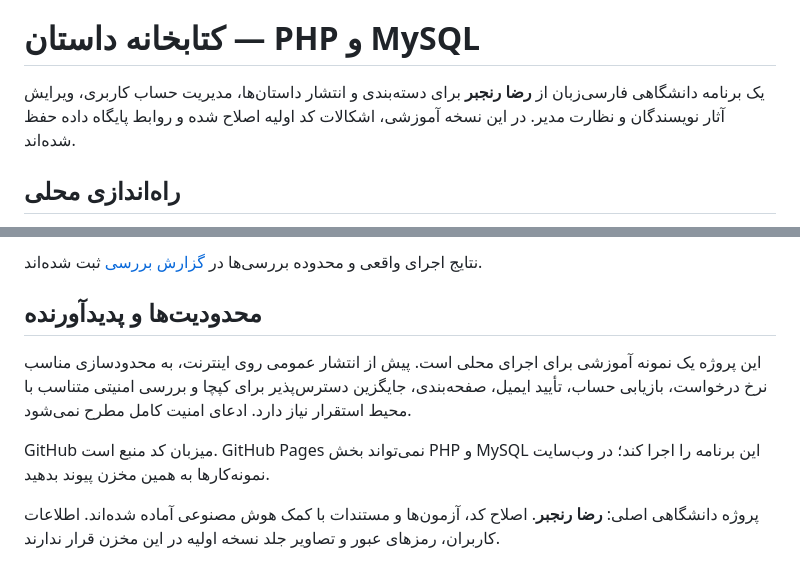
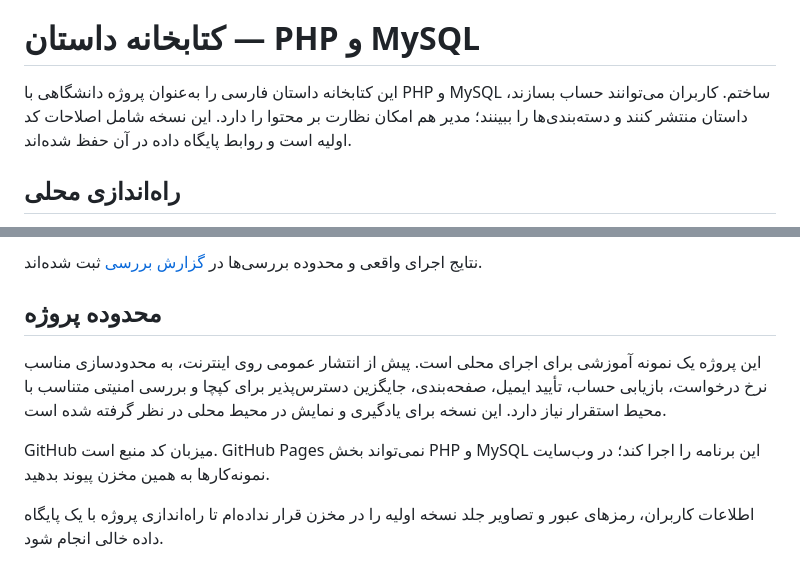
Before and after one commit to reza05463/story-library, a Markdown page: README.fa.md, 2 parts joined by grey strips. Drawn GitHub-style.

```diff
--- a/README.fa.md
+++ b/README.fa.md
@@ -4,7 +4,7 @@
 
 # کتابخانه داستان — PHP و MySQL
 
-یک برنامه دانشگاهی فارسی‌زبان از **رضا رنجبر** برای دسته‌بندی و انتشار داستان‌ها، مدیریت حساب کاربری، ویرایش آثار نویسندگان و نظارت مدیر. در این نسخه آموزشی، اشکالات کد اولیه اصلاح شده و روابط پایگاه داده حفظ شده‌اند.
+این کتابخانه داستان فارسی را به‌عنوان پروژه دانشگاهی با PHP و MySQL ساختم. کاربران می‌توانند حساب بسازند، داستان منتشر کنند و دسته‌بندی‌ها را ببینند؛ مدیر هم امکان نظارت بر محتوا را دارد. این نسخه شامل اصلاحات کد اولیه است و روابط پایگاه داده در آن حفظ شده‌اند.
 
 ## راه‌اندازی محلی
 
@@ -90,12 +90,12 @@ python tests/integration.py --php PATH_TO_PHP --mysql-bin PATH_TO_MYSQL_BIN_DIRE
 
 نتایج اجرای واقعی و محدوده بررسی‌ها در [گزارش بررسی](VERIFICATION.md) ثبت شده‌اند.
 
-## محدودیت‌ها و پدیدآورنده
+## محدوده پروژه
 
-این پروژه یک نمونه آموزشی برای اجرای محلی است. پیش از انتشار عمومی روی اینترنت، به محدودسازی مناسب نرخ درخواست، بازیابی حساب، تأیید ایمیل، صفحه‌بندی، جایگزین دسترس‌پذیر برای کپچا و بررسی امنیتی متناسب با محیط استقرار نیاز دارد. ادعای امنیت کامل مطرح نمی‌شود.
+این پروژه یک نمونه آموزشی برای اجرای محلی است. پیش از انتشار عمومی روی اینترنت، به محدودسازی مناسب نرخ درخواست، بازیابی حساب، تأیید ایمیل، صفحه‌بندی، جایگزین دسترس‌پذیر برای کپچا و بررسی امنیتی متناسب با محیط استقرار نیاز دارد. این نسخه برای یادگیری و نمایش در محیط محلی در نظر گرفته شده است.
 
 GitHub میزبان کد منبع است. GitHub Pages نمی‌تواند بخش PHP و MySQL این برنامه را اجرا کند؛ در وب‌سایت نمونه‌کارها به همین مخزن پیوند بدهید.
 
-پروژه دانشگاهی اصلی: **رضا رنجبر**. اصلاح کد، آزمون‌ها و مستندات با کمک هوش مصنوعی آماده شده‌اند. اطلاعات کاربران، رمزهای عبور و تصاویر جلد نسخه اولیه در این مخزن قرار ندارند.
+اطلاعات کاربران، رمزهای عبور و تصاویر جلد نسخه اولیه را در مخزن قرار نداده‌ام تا راه‌اندازی پروژه با یک پایگاه داده خالی انجام شود.
 
 </div>
```
Also changed, not shown: other parts of README.fa.md (+1 -1 lines), README.en.md (added, +69 -0 lines), README.md (+61 -28 lines).
